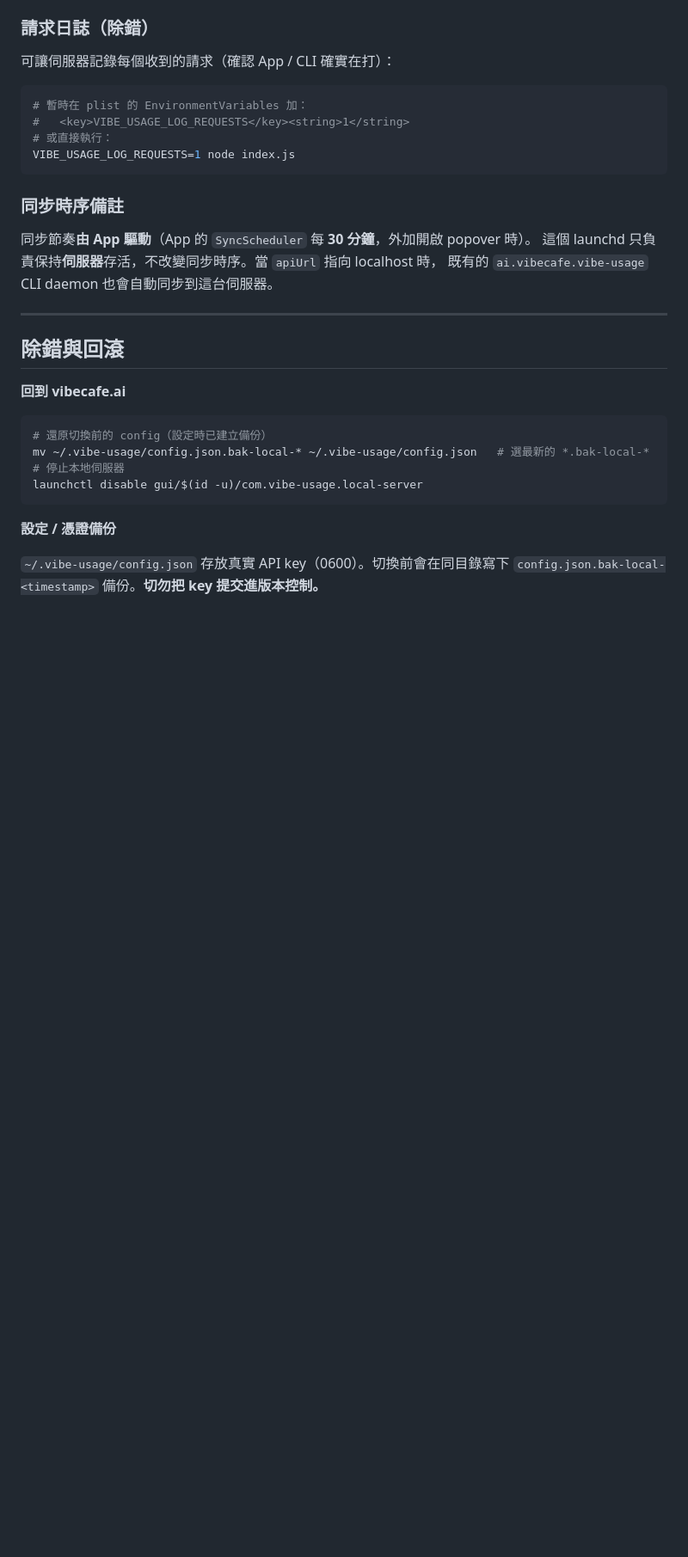
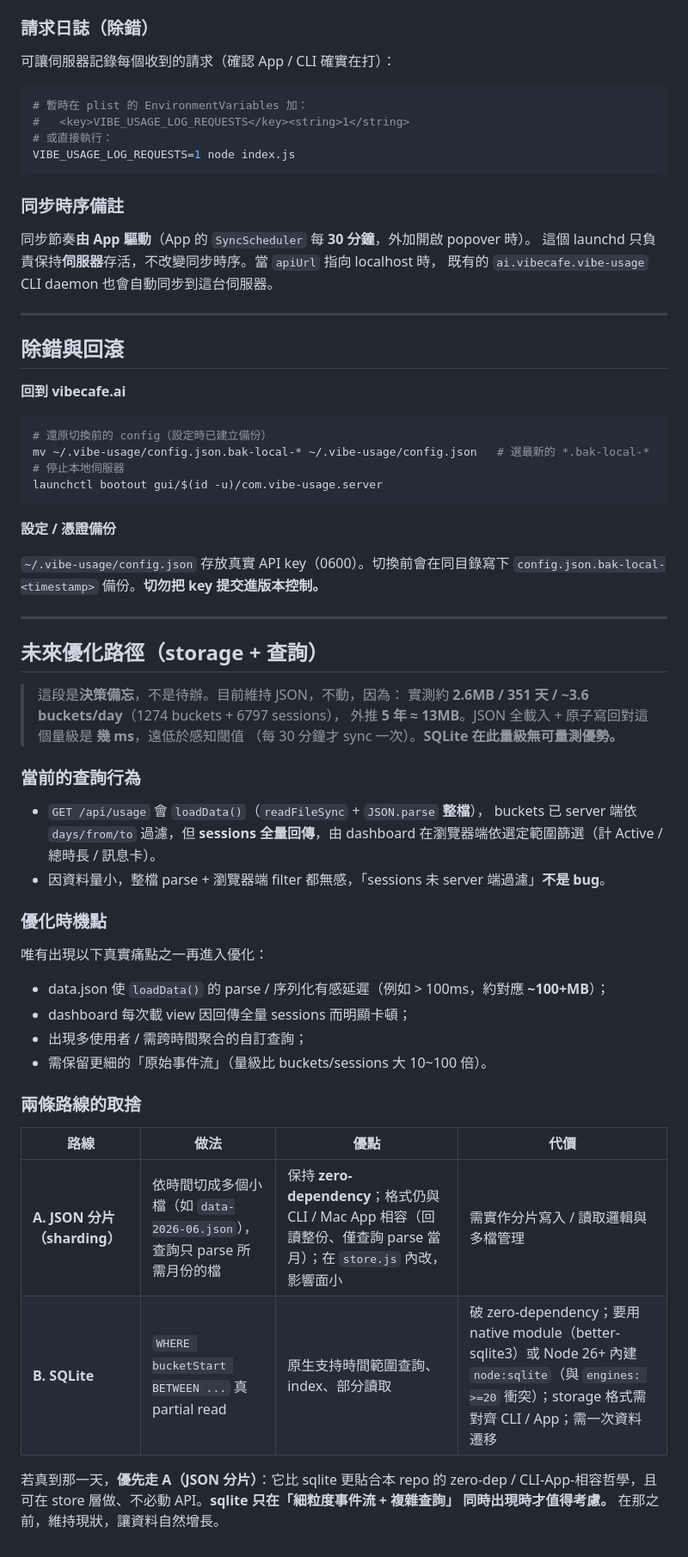
Before and after one commit to jwcrystal/vibe-usage-local-server, a Markdown page: README.md, the part around one of its changes. Shown at 86% size. Rendered like a GitHub page; blank space fills up the shorter version.

Commit message:
docs: add future optimization path, fix launchd label, clean AI tone

````diff
--- a/README.md
+++ b/README.md
@@ -305,10 +307,46 @@ VIBE_USAGE_LOG_REQUESTS=1 node index.js
 # 還原切換前的 config（設定時已建立備份）
 mv ~/.vibe-usage/config.json.bak-local-* ~/.vibe-usage/config.json   # 選最新的 *.bak-local-*
 # 停止本地伺服器
-launchctl disable gui/$(id -u)/com.vibe-usage.local-server
+launchctl bootout gui/$(id -u)/com.vibe-usage.server
 ```
 
 **設定 / 憑證備份**
 
 `~/.vibe-usage/config.json` 存放真實 API key（0600）。切換前會在同目錄寫下
 `config.json.bak-local-<timestamp>` 備份。**切勿把 key 提交進版本控制。**
+
+---
+
+## 未來優化路徑（storage + 查詢）
+
+> 這段是**決策備忘**，不是待辦。目前維持 JSON，不動，因為：
+> 實測約 **2.6MB / 351 天 / ~3.6 buckets/day**（1274 buckets + 6797 sessions），
+> 外推 **5 年 ≈ 13MB**。JSON 全載入 + 原子寫回對這個量級是 **幾 ms**，遠低於感知閾值
+> （每 30 分鐘才 sync 一次）。**SQLite 在此量級無可量測優勢。**
+
+### 當前的查詢行為
+
+- `GET /api/usage` 會 `loadData()`（`readFileSync` + `JSON.parse` **整檔**），
+  buckets 已 server 端依 `days/from/to` 過濾，但 **sessions 全量回傳**，由 dashboard
+  在瀏覽器端依選定範圍篩選（計 Active / 總時長 / 訊息卡）。
+- 因資料量小，整檔 parse + 瀏覽器端 filter 都無感，「sessions 未 server 端過濾」**不是 bug**。
+
+### 優化時機點
+
+唯有出現以下真實痛點之一再進入優化：
+
+- data.json 使 `loadData()` 的 parse / 序列化有感延遲（例如 > 100ms，約對應 **~100+MB**）；
+- dashboard 每次載 view 因回傳全量 sessions 而明顯卡頓；
+- 出現多使用者 / 需跨時間聚合的自訂查詢；
+- 需保留更細的「原始事件流」（量級比 buckets/sessions 大 10~100 倍）。
+
+### 兩條路線的取捨
+
+| 路線 | 做法 | 優點 | 代價 |
+|------|------|------|------|
+| **A. JSON 分片（sharding）** | 依時間切成多個小檔（如 `data-2026-06.json`），查詢只 parse 所需月份的檔 | 保持 **zero-dependency**；格式仍與 CLI / Mac App 相容（回讀整份、僅查詢 parse 當月）；在 `store.js` 內改，影響面小 | 需實作分片寫入 / 讀取邏輯與多檔管理 |
+| **B. SQLite** | `WHERE bucketStart BETWEEN ...` 真 partial read | 原生支持時間範圍查詢、index、部分讀取 | 破 zero-dependency；要用 native module（better-sqlite3）或 Node 26+ 內建 `node:sqlite`（與 `engines: >=20` 衝突）；storage 格式需對齊 CLI / App；需一次資料遷移 |
+
+若真到那一天，**優先走 A（JSON 分片）**：它比 sqlite 更貼合本 repo 的 zero-dep /
+CLI-App-相容哲學，且可在 store 層做、不必動 API。**sqlite 只在「細粒度事件流 + 複雜查詢」
+同時出現時才值得考慮。** 在那之前，維持現狀，讓資料自然增長。
````
Also changed, not shown: other parts of README.md (+6 -4 lines).
